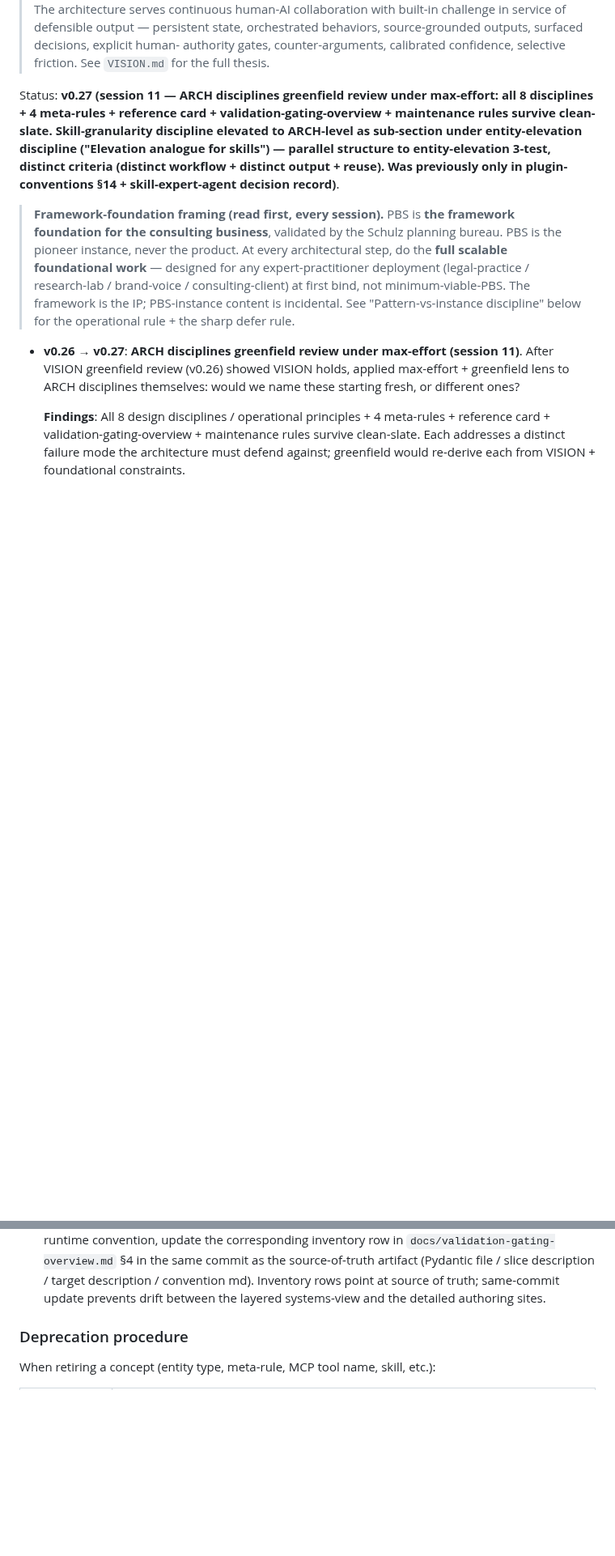
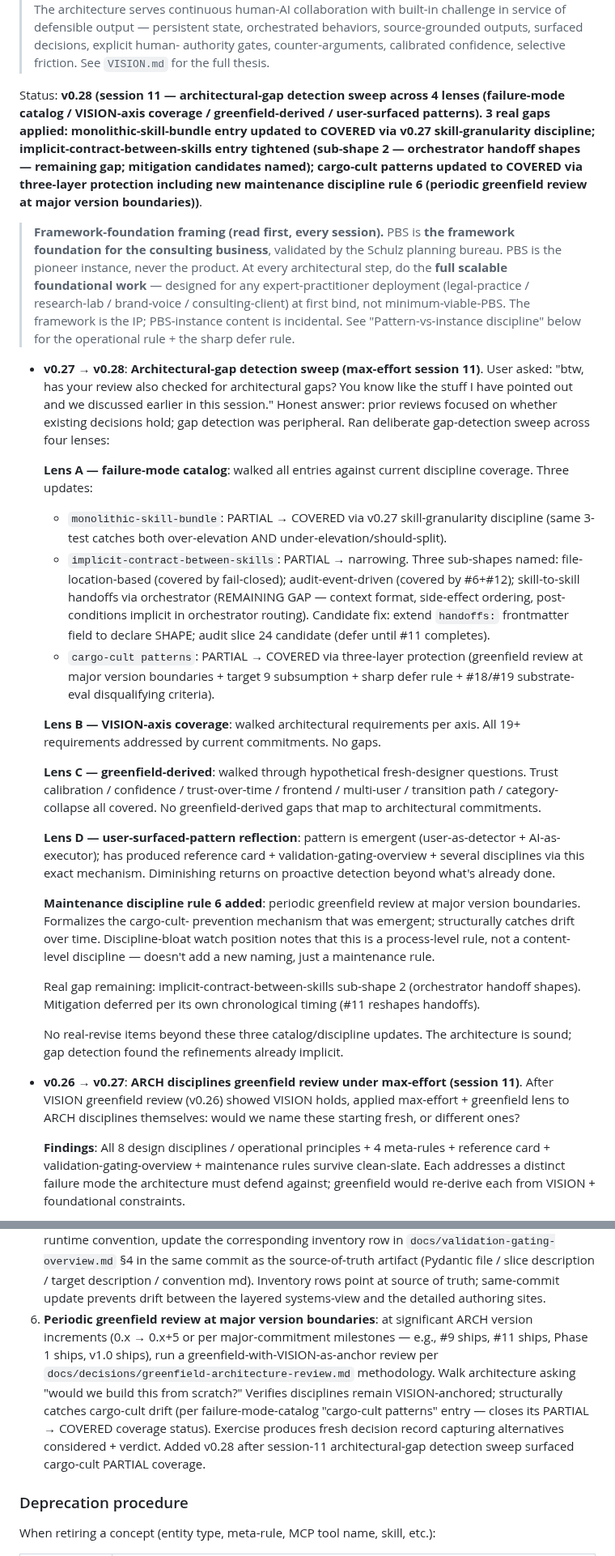
Before and after one commit to Gunther-Schulz/ai-bureau, a Markdown page: ARCHITECTURE.md, 2 parts joined by grey strips. Shown at 81% size. Rendered like a GitHub page; blank space fills up the shorter version.

Commit message:
session 11: ARCH v0.27→v0.28 — architectural-gap detection sweep + rule 6
User asked: "btw, has your review also checked for architectural
gaps? You know like the stuff I have pointed out and we discussed
earlier in this session." Honest answer: prior reviews focused on
whether existing decisions hold; gap detection was peripheral. Ran
deliberate gap-detection sweep across four lenses.

LENS A — failure-mode catalog updates:
- monolithic-skill-bundle: PARTIAL → COVERED via v0.27 skill-
  granularity discipline (same 3-test catches over-elevation AND
  under-elevation/should-split).
- implicit-contract-between-skills: PARTIAL → narrowing. Three
  sub-shapes named: file-location-based (covered); audit-event-
  driven (covered); skill-to-skill handoffs via orchestrator
  (REMAINING GAP — context format, side-effect ordering, post-
  conditions implicit in orchestrator routing). Candidate fix:
  extend handoffs: frontmatter to declare SHAPE; audit slice 24
  candidate (defer until #11 completes — handoff shapes likely
  shift then).
- cargo-cult patterns: PARTIAL → COVERED via three-layer
  protection (greenfield review at major version boundaries +
  target 9 subsumption + sharp defer rule + #18/#19 substrate-
  eval disqualifying criteria).

LENS B — VISION-axis coverage: all 19+ requirements addressed.
LENS C — greenfield-derived: no gaps mapping to commitments.
LENS D — user-surfaced-pattern: emergent mechanism functional.

NEW MAINTENANCE DISCIPLINE RULE 6 — periodic greenfield review at
major version boundaries (0.x → 0.x+5 or per-major-commitment
milestones). Formalizes the cargo-cult-prevention mechanism that
was emergent; structurally catches drift over time. Process-level
rule, not content-level discipline (no new naming, just maintenance
checkpoint).

REAL GAP REMAINING: implicit-contract-between-skills sub-shape 2
(orchestrator handoff shapes). Mitigation deferred per chronological
timing — #11 Cowork integration reshapes handoffs; tighten then.

Co-Authored-By: Claude Opus 4.7 (1M context) <noreply@anthropic.com>

```diff
--- a/ARCHITECTURE.md
+++ b/ARCHITECTURE.md
@@ -16,10 +16,66 @@ them.
 > authority gates, counter-arguments, calibrated confidence,
 > selective friction. See `VISION.md` for the full thesis.
 
-Status: **v0.27 (session 11 — ARCH disciplines greenfield review under max-effort: all 8 disciplines + 4 meta-rules + reference card + validation-gating-overview + maintenance rules survive clean-slate. Skill-granularity discipline elevated to ARCH-level as sub-section under entity-elevation discipline ("Elevation analogue for skills") — parallel structure to entity-elevation 3-test, distinct criteria (distinct workflow + distinct output + reuse). Was previously only in plugin-conventions §14 + skill-expert-agent decision record)**.
+Status: **v0.28 (session 11 — architectural-gap detection sweep across 4 lenses (failure-mode catalog / VISION-axis coverage / greenfield-derived / user-surfaced patterns). 3 real gaps applied: monolithic-skill-bundle entry updated to COVERED via v0.27 skill-granularity discipline; implicit-contract-between-skills entry tightened (sub-shape 2 — orchestrator handoff shapes — remaining gap; mitigation candidates named); cargo-cult patterns updated to COVERED via three-layer protection including new maintenance discipline rule 6 (periodic greenfield review at major version boundaries))**.
 
 > **Framework-foundation framing (read first, every session).** PBS is **the framework foundation for the consulting business**, validated by the Schulz planning bureau. PBS is the pioneer instance, never the product. At every architectural step, do the **full scalable foundational work** — designed for any expert-practitioner deployment (legal-practice / research-lab / brand-voice / consulting-client) at first bind, not minimum-viable-PBS. The framework is the IP; PBS-instance content is incidental. See "Pattern-vs-instance discipline" below for the operational rule + the sharp defer rule.
 
+- **v0.27 → v0.28**: **Architectural-gap detection sweep
+  (max-effort session 11)**. User asked: "btw, has your review
+  also checked for architectural gaps? You know like the stuff I
+  have pointed out and we discussed earlier in this session."
+  Honest answer: prior reviews focused on whether existing
+  decisions hold; gap detection was peripheral. Ran deliberate
+  gap-detection sweep across four lenses:
+
+  **Lens A — failure-mode catalog**: walked all entries against
+  current discipline coverage. Three updates:
+  - `monolithic-skill-bundle`: PARTIAL → COVERED via v0.27
+    skill-granularity discipline (same 3-test catches both
+    over-elevation AND under-elevation/should-split).
+  - `implicit-contract-between-skills`: PARTIAL → narrowing.
+    Three sub-shapes named: file-location-based (covered by
+    fail-closed); audit-event-driven (covered by #6+#12);
+    skill-to-skill handoffs via orchestrator (REMAINING GAP —
+    context format, side-effect ordering, post-conditions
+    implicit in orchestrator routing). Candidate fix: extend
+    `handoffs:` frontmatter field to declare SHAPE; audit slice
+    24 candidate (defer until #11 completes).
+  - `cargo-cult patterns`: PARTIAL → COVERED via three-layer
+    protection (greenfield review at major version boundaries +
+    target 9 subsumption + sharp defer rule + #18/#19 substrate-
+    eval disqualifying criteria).
+
+  **Lens B — VISION-axis coverage**: walked architectural
+  requirements per axis. All 19+ requirements addressed by current
+  commitments. No gaps.
+
+  **Lens C — greenfield-derived**: walked through hypothetical
+  fresh-designer questions. Trust calibration / confidence /
+  trust-over-time / frontend / multi-user / transition path /
+  category-collapse all covered. No greenfield-derived gaps that
+  map to architectural commitments.
+
+  **Lens D — user-surfaced-pattern reflection**: pattern is
+  emergent (user-as-detector + AI-as-executor); has produced
+  reference card + validation-gating-overview + several disciplines
+  via this exact mechanism. Diminishing returns on proactive
+  detection beyond what's already done.
+
+  **Maintenance discipline rule 6 added**: periodic greenfield
+  review at major version boundaries. Formalizes the cargo-cult-
+  prevention mechanism that was emergent; structurally catches
+  drift over time. Discipline-bloat watch position notes that
+  this is a process-level rule, not a content-level discipline —
+  doesn't add a new naming, just a maintenance rule.
+
+  Real gap remaining: implicit-contract-between-skills sub-shape 2
+  (orchestrator handoff shapes). Mitigation deferred per its own
+  chronological timing (#11 reshapes handoffs).
+
+  No real-revise items beyond these three catalog/discipline
+  updates. The architecture is sound; gap detection found the
+  refinements already implicit.
 - **v0.26 → v0.27**: **ARCH disciplines greenfield review under
   max-effort (session 11)**. After VISION greenfield review (v0.26)
   showed VISION holds, applied max-effort + greenfield lens to
@@ -699,6 +755,19 @@ A 5-step checklist:
    target description / convention md). Inventory rows point at
    source of truth; same-commit update prevents drift between the
    layered systems-view and the detailed authoring sites.
+6. **Periodic greenfield review at major version boundaries**:
+   at significant ARCH version increments (0.x → 0.x+5 or per
+   major-commitment milestones — e.g., #9 ships, #11 ships, Phase
+   1 ships, v1.0 ships), run a greenfield-with-VISION-as-anchor
+   review per `docs/decisions/greenfield-architecture-review.md`
+   methodology. Walk architecture asking "would we build this from
+   scratch?" Verifies disciplines remain VISION-anchored;
+   structurally catches cargo-cult drift (per failure-mode-catalog
+   "cargo-cult patterns" entry — closes its PARTIAL → COVERED
+   coverage status). Exercise produces fresh decision record
+   capturing alternatives considered + verdict. Added v0.28 after
+   session-11 architectural-gap detection sweep surfaced cargo-cult
+   PARTIAL coverage.
 
 ### Deprecation procedure
 
```
Also changed, not shown: other parts of ARCHITECTURE.md (+1 -1 lines), 1 other file.
